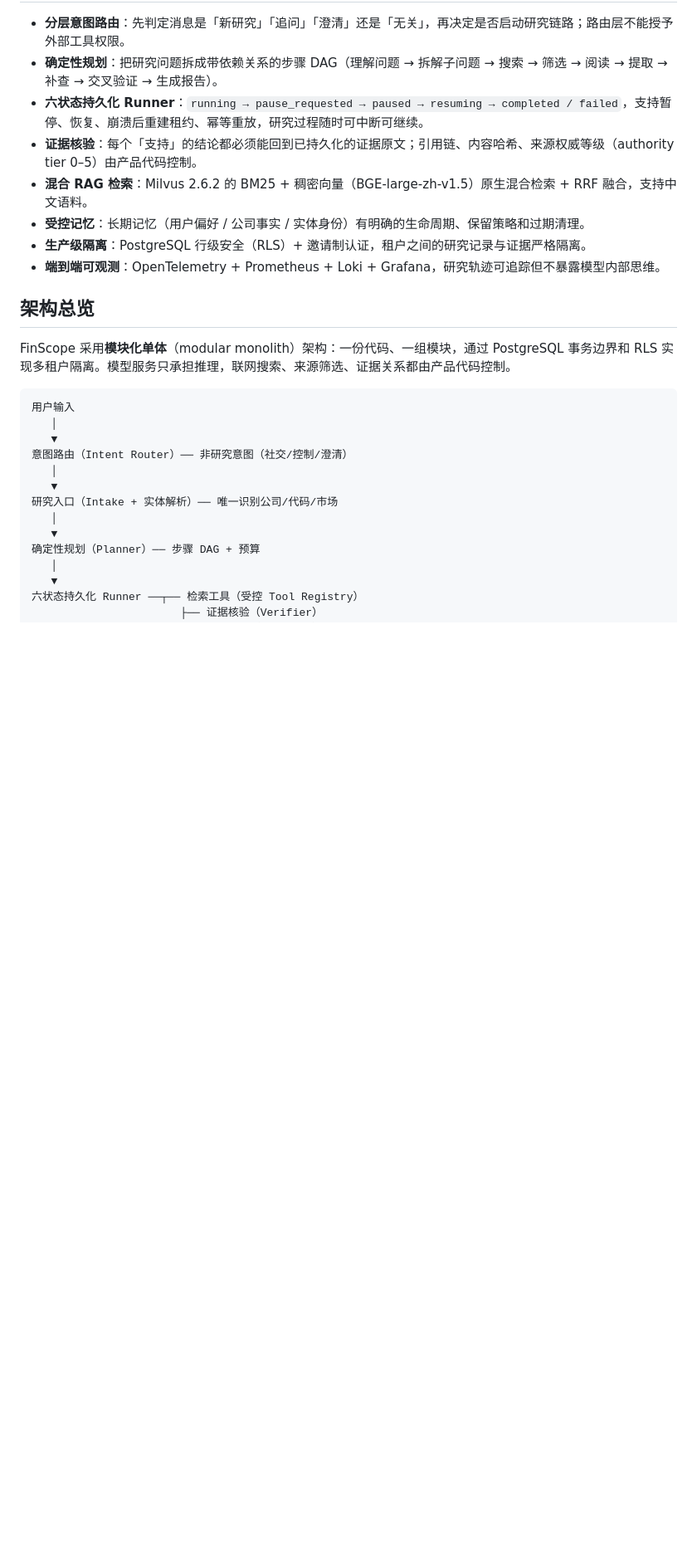
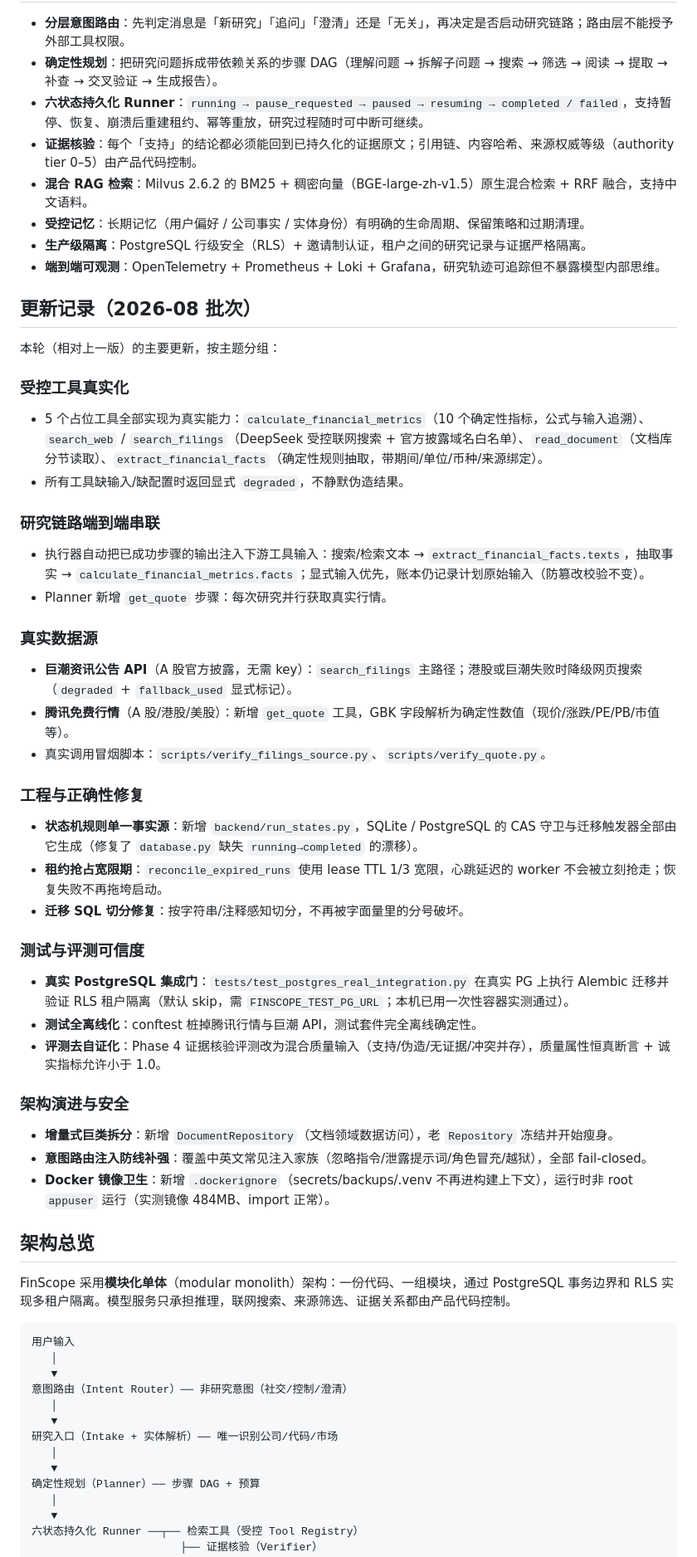
Before and after one commit to weiqing010305-art/finance-agent, a Markdown page: README.md, the part around the change. Shown at 83% size. Rendered like a GitHub page; blank space fills up the shorter version.

Commit message:
docs: add 2026-08 changelog section covering tool, data-source, engineering and security updates

```diff
--- a/README.md
+++ b/README.md
@@ -29,6 +29,38 @@ FinScope 是一个面向个人研究者的深度研究（Deep Research）Agent
 - **受控记忆**：长期记忆（用户偏好 / 公司事实 / 实体身份）有明确的生命周期、保留策略和过期清理。
 - **生产级隔离**：PostgreSQL 行级安全（RLS）+ 邀请制认证，租户之间的研究记录与证据严格隔离。
 - **端到端可观测**：OpenTelemetry + Prometheus + Loki + Grafana，研究轨迹可追踪但不暴露模型内部思维。
+
+## 更新记录（2026-08 批次）
+
+本轮（相对上一版）的主要更新，按主题分组：
+
+### 受控工具真实化
+- 5 个占位工具全部实现为真实能力：`calculate_financial_metrics`（10 个确定性指标，公式与输入追溯）、`search_web` / `search_filings`（DeepSeek 受控联网搜索 + 官方披露域名白名单）、`read_document`（文档库分节读取）、`extract_financial_facts`（确定性规则抽取，带期间/单位/币种/来源绑定）。
+- 所有工具缺输入/缺配置时返回显式 `degraded`，不静默伪造结果。
+
+### 研究链路端到端串联
+- 执行器自动把已成功步骤的输出注入下游工具输入：搜索/检索文本 → `extract_financial_facts.texts`，抽取事实 → `calculate_financial_metrics.facts`；显式输入优先，账本仍记录计划原始输入（防篡改校验不变）。
+- Planner 新增 `get_quote` 步骤：每次研究并行获取真实行情。
+
+### 真实数据源
+- **巨潮资讯公告 API**（A 股官方披露，无需 key）：`search_filings` 主路径；港股或巨潮失败时降级网页搜索（`degraded` + `fallback_used` 显式标记）。
+- **腾讯免费行情**（A 股/港股/美股）：新增 `get_quote` 工具，GBK 字段解析为确定性数值（现价/涨跌/PE/PB/市值等）。
+- 真实调用冒烟脚本：`scripts/verify_filings_source.py`、`scripts/verify_quote.py`。
+
+### 工程与正确性修复
+- **状态机规则单一事实源**：新增 `backend/run_states.py`，SQLite / PostgreSQL 的 CAS 守卫与迁移触发器全部由它生成（修复了 `database.py` 缺失 `running→completed` 的漂移）。
+- **租约抢占宽限期**：`reconcile_expired_runs` 使用 lease TTL 1/3 宽限，心跳延迟的 worker 不会被立刻抢走；恢复失败不再拖垮启动。
+- **迁移 SQL 切分修复**：按字符串/注释感知切分，不再被字面量里的分号破坏。
+
+### 测试与评测可信度
+- **真实 PostgreSQL 集成门**：`tests/test_postgres_real_integration.py` 在真实 PG 上执行 Alembic 迁移并验证 RLS 租户隔离（默认 skip，需 `FINSCOPE_TEST_PG_URL`；本机已用一次性容器实测通过）。
+- **测试全离线化**：conftest 桩掉腾讯行情与巨潮 API，测试套件完全离线确定性。
+- **评测去自证化**：Phase 4 证据核验评测改为混合质量输入（支持/伪造/无证据/冲突并存），质量属性恒真断言 + 诚实指标允许小于 1.0。
+
+### 架构演进与安全
+- **增量式巨类拆分**：新增 `DocumentRepository`（文档领域数据访问），老 `Repository` 冻结并开始瘦身。
+- **意图路由注入防线补强**：覆盖中英文常见注入家族（忽略指令/泄露提示词/角色冒充/越狱），全部 fail-closed。
+- **Docker 镜像卫生**：新增 `.dockerignore`（secrets/backups/.venv 不再进构建上下文），运行时非 root `appuser` 运行（实测镜像 484MB、import 正常）。
 
 ## 架构总览
 
```
